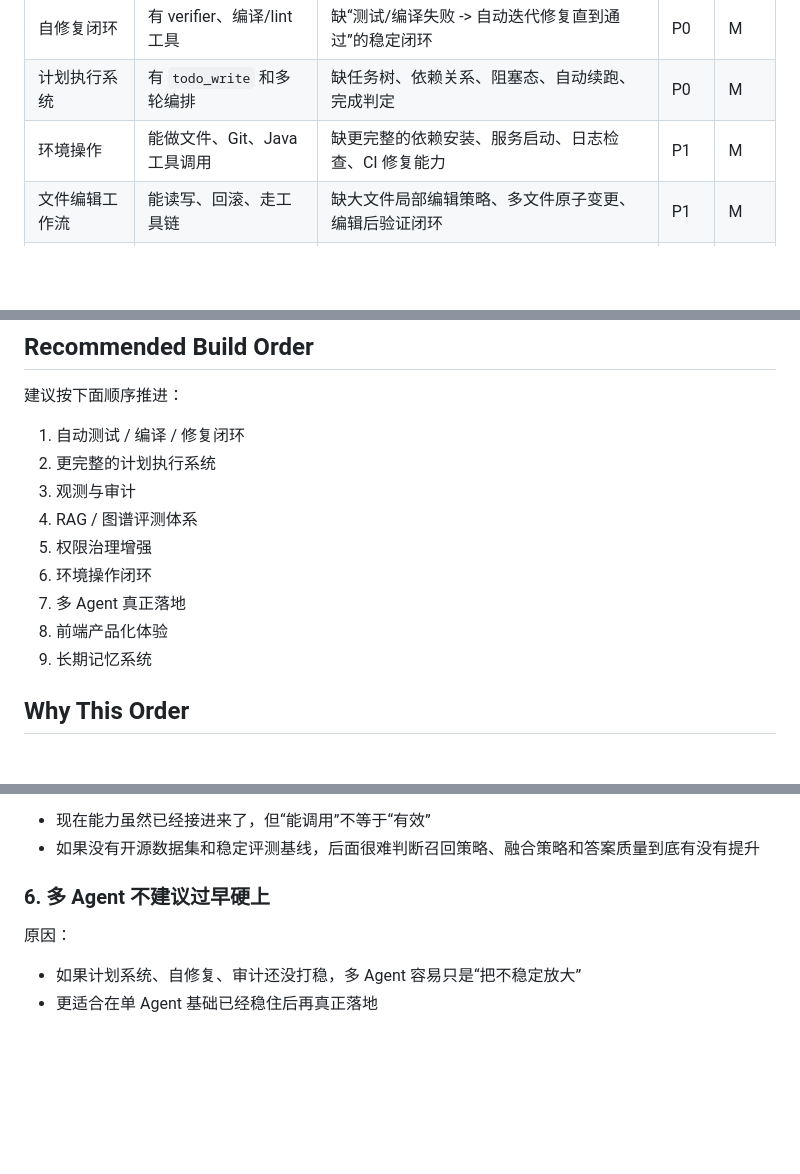
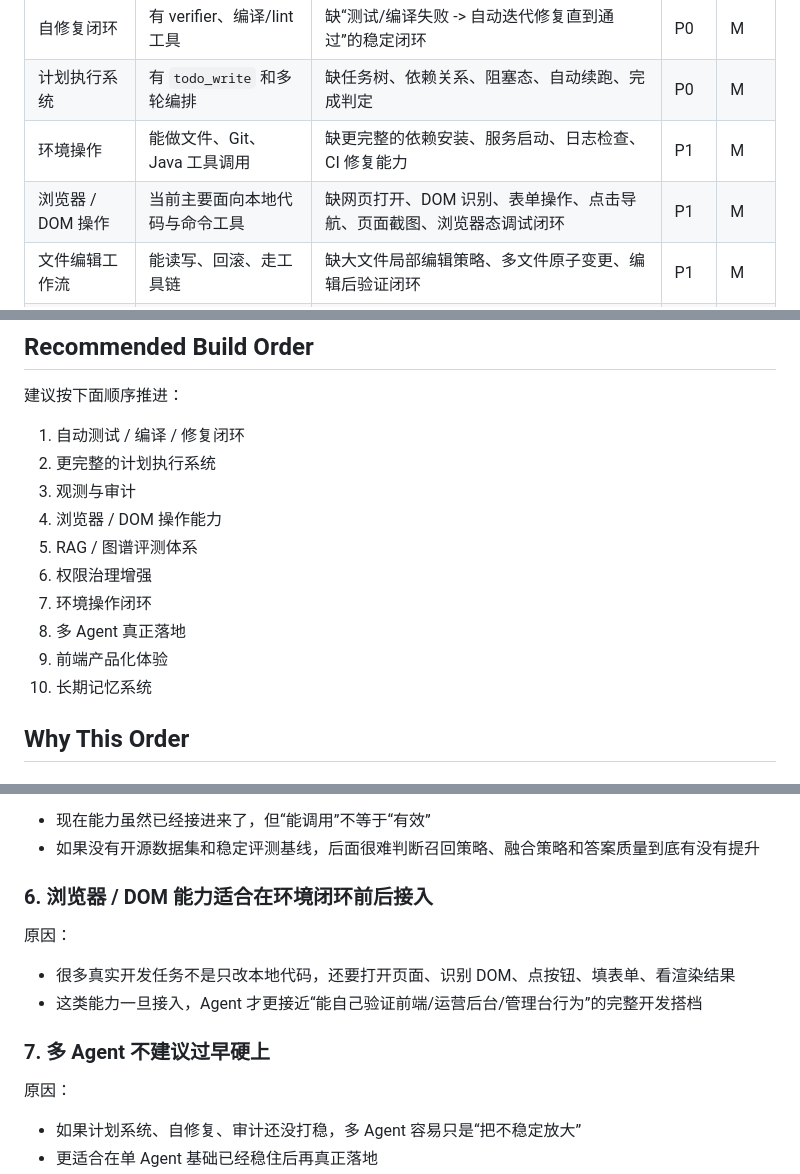
Before and after one commit to wurunsong/Lumisight, a Markdown page: AGENT_CAPABILITY_GAP.md, 3 parts joined by grey strips. GitHub-like rendering; blank space fills up the shorter version.

Commit message:
文档：补充能力差距与会话锁优化记录

```diff
--- a/AGENT_CAPABILITY_GAP.md
+++ b/AGENT_CAPABILITY_GAP.md
@@ -42,6 +42,7 @@
 | 自修复闭环 | 有 verifier、编译/lint 工具 | 缺“测试/编译失败 -> 自动迭代修复直到通过”的稳定闭环 | P0 | M |
 | 计划执行系统 | 有 `todo_write` 和多轮编排 | 缺任务树、依赖关系、阻塞态、自动续跑、完成判定 | P0 | M |
 | 环境操作 | 能做文件、Git、Java 工具调用 | 缺更完整的依赖安装、服务启动、日志检查、CI 修复能力 | P1 | M |
+| 浏览器 / DOM 操作 | 当前主要面向本地代码与命令工具 | 缺网页打开、DOM 识别、表单操作、点击导航、页面截图、浏览器态调试闭环 | P1 | M |
 | 文件编辑工作流 | 能读写、回滚、走工具链 | 缺大文件局部编辑策略、多文件原子变更、编辑后验证闭环 | P1 | M |
 | 观测与审计 | 有事件流、cron 历史基础 | 缺 token/cost/latency、工具统计、压缩统计、会话审计面板 | P1 | M |
 | 权限治理 | 有 sandbox、人审门控、快照 | 缺更细粒度授权、风险分级、用户可见权限解释、稳定最小权限规划 | P1 | M |
@@ -98,12 +100,13 @@
 1. 自动测试 / 编译 / 修复闭环
 2. 更完整的计划执行系统
 3. 观测与审计
-4. RAG / 图谱评测体系
-5. 权限治理增强
-6. 环境操作闭环
-7. 多 Agent 真正落地
-8. 前端产品化体验
-9. 长期记忆系统
+4. 浏览器 / DOM 操作能力
+5. RAG / 图谱评测体系
+6. 权限治理增强
+7. 环境操作闭环
+8. 多 Agent 真正落地
+9. 前端产品化体验
+10. 长期记忆系统
 
 ## Why This Order
 
@@ -142,7 +145,14 @@
 - 现在能力虽然已经接进来了，但“能调用”不等于“有效”
 - 如果没有开源数据集和稳定评测基线，后面很难判断召回策略、融合策略和答案质量到底有没有提升
 
-### 6. 多 Agent 不建议过早硬上
+### 6. 浏览器 / DOM 能力适合在环境闭环前后接入
+
+原因：
+
+- 很多真实开发任务不是只改本地代码，还要打开页面、识别 DOM、点按钮、填表单、看渲染结果
+- 这类能力一旦接入，Agent 才更接近“能自己验证前端/运营后台/管理台行为”的完整开发搭档
+
+### 7. 多 Agent 不建议过早硬上
 
 原因：
 
```
Also changed, not shown: other parts of AGENT_CAPABILITY_GAP.md (+1 -0 lines), CODE_FLOW.md (+2 -0 lines).
